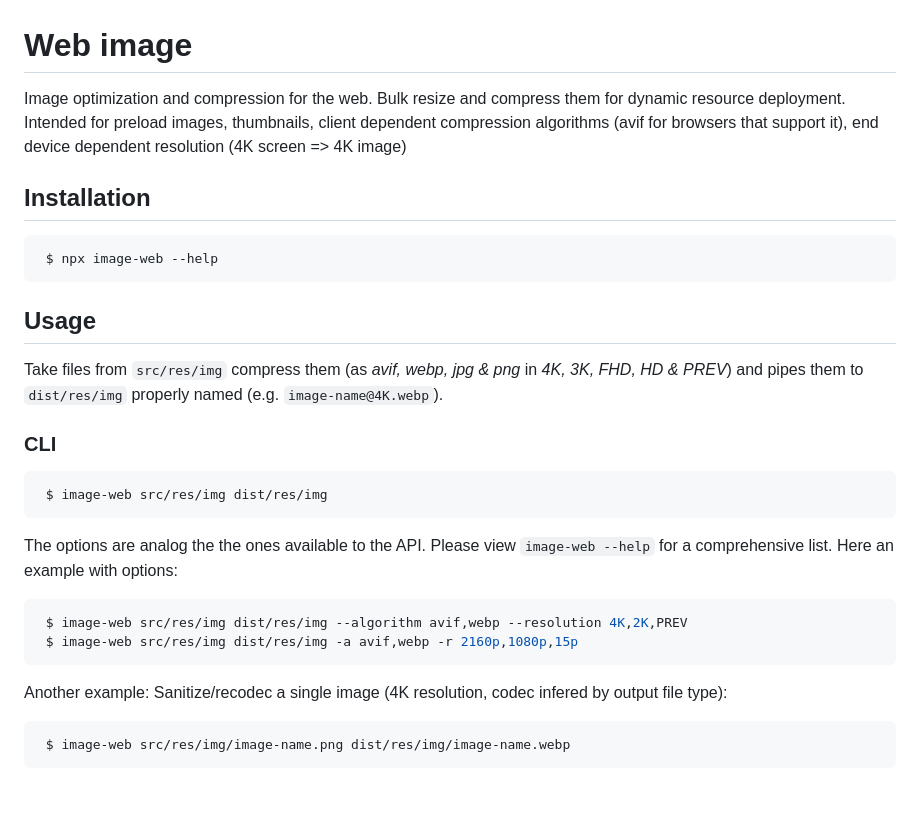
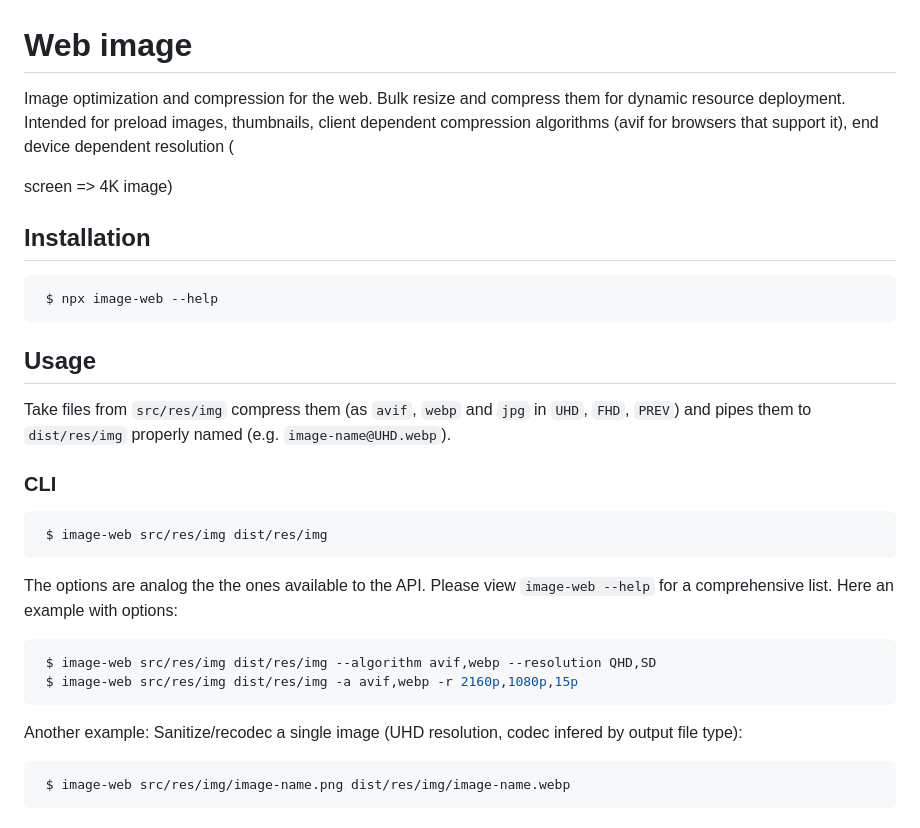
Before and after one commit to maximilianMairinger/imageWeb, a Markdown page: README.md, the part around the change. Drawn GitHub-style; blank space fills up the shorter version.

````diff
--- a/README.md
+++ b/README.md
@@ -1,6 +1,10 @@
 # Web image
 
-Image optimization and compression for the web. Bulk resize and compress them for dynamic resource deployment. Intended for preload images, thumbnails, client dependent compression algorithms (avif for browsers that support it), end device dependent resolution (4K screen => 4K image)
+Image optimization and compression for the web. Bulk resize and compress them for dynamic resource deployment. Intended for preload images, thumbnails, client dependent compression algorithms (avif for browsers that support it), end device dependent resolution (
+
+
+
+screen => 4K image)
 
 ## Installation
 
@@ -10,7 +14,7 @@ Image optimization and compression for the web. Bulk resize and compress them fo
 
 ## Usage
 
-Take files from `src/res/img` compress them (as *avif, webp, jpg & png* in *4K, 3K, FHD, HD & PREV*) and pipes them to `dist/res/img` properly named (e.g. `image-name@4K.webp`).
+Take files from `src/res/img` compress them (as `avif`, `webp` and `jpg` in `UHD`, `FHD`, `PREV`) and pipes them to `dist/res/img` properly named (e.g. `image-name@UHD.webp`).
 
 ### CLI
 
@@ -21,11 +25,11 @@ Take files from `src/res/img` compress them (as *avif, webp, jpg & png* in *4K,
 The options are analog the the ones available to the API. Please view `image-web --help` for a comprehensive list. Here an example with options:
 
 ```shell
- $ image-web src/res/img dist/res/img --algorithm avif,webp --resolution 4K,2K,PREV
+ $ image-web src/res/img dist/res/img --algorithm avif,webp --resolution QHD,SD
  $ image-web src/res/img dist/res/img -a avif,webp -r 2160p,1080p,15p
 ```
 
-Another example: Sanitize/recodec a single image (4K resolution, codec infered by output file type):
+Another example: Sanitize/recodec a single image (UHD resolution, codec infered by output file type):
 
 ```shell
  $ image-web src/res/img/image-name.png dist/res/img/image-name.webp
````
